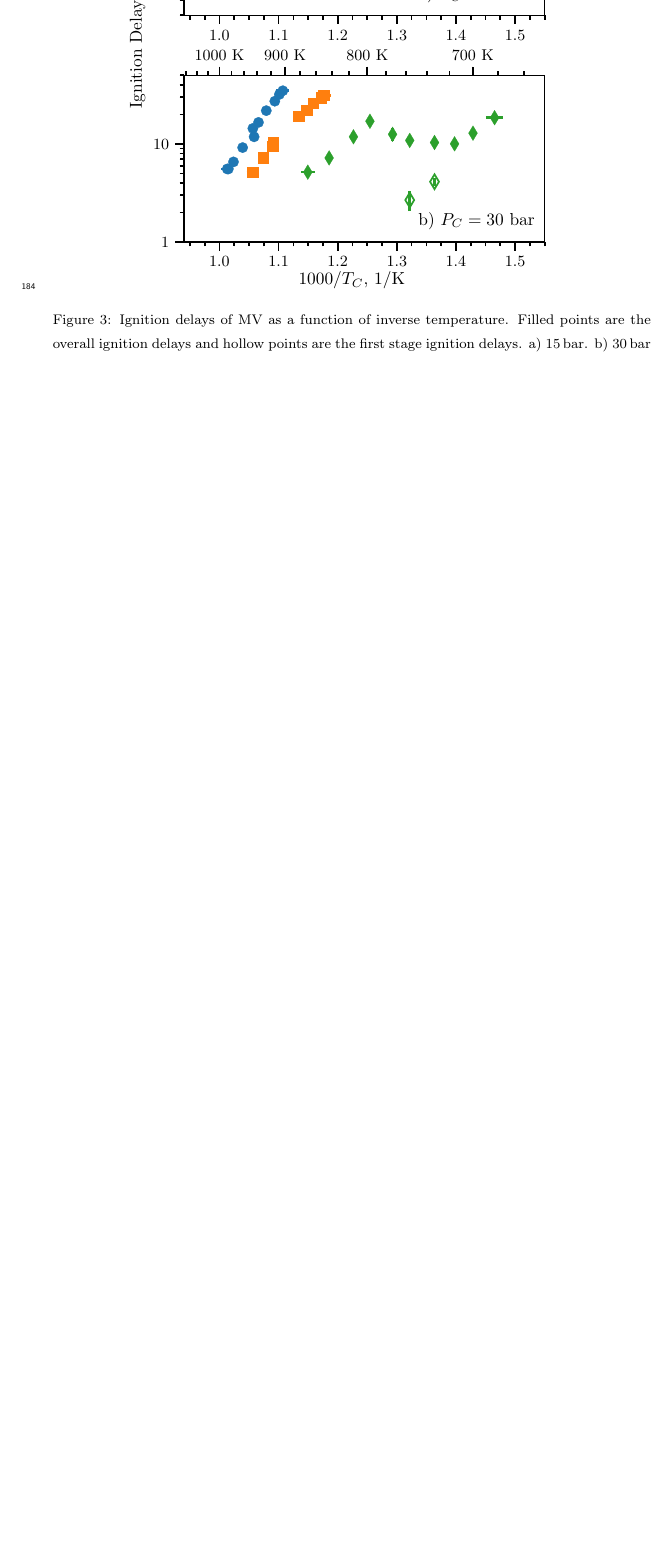
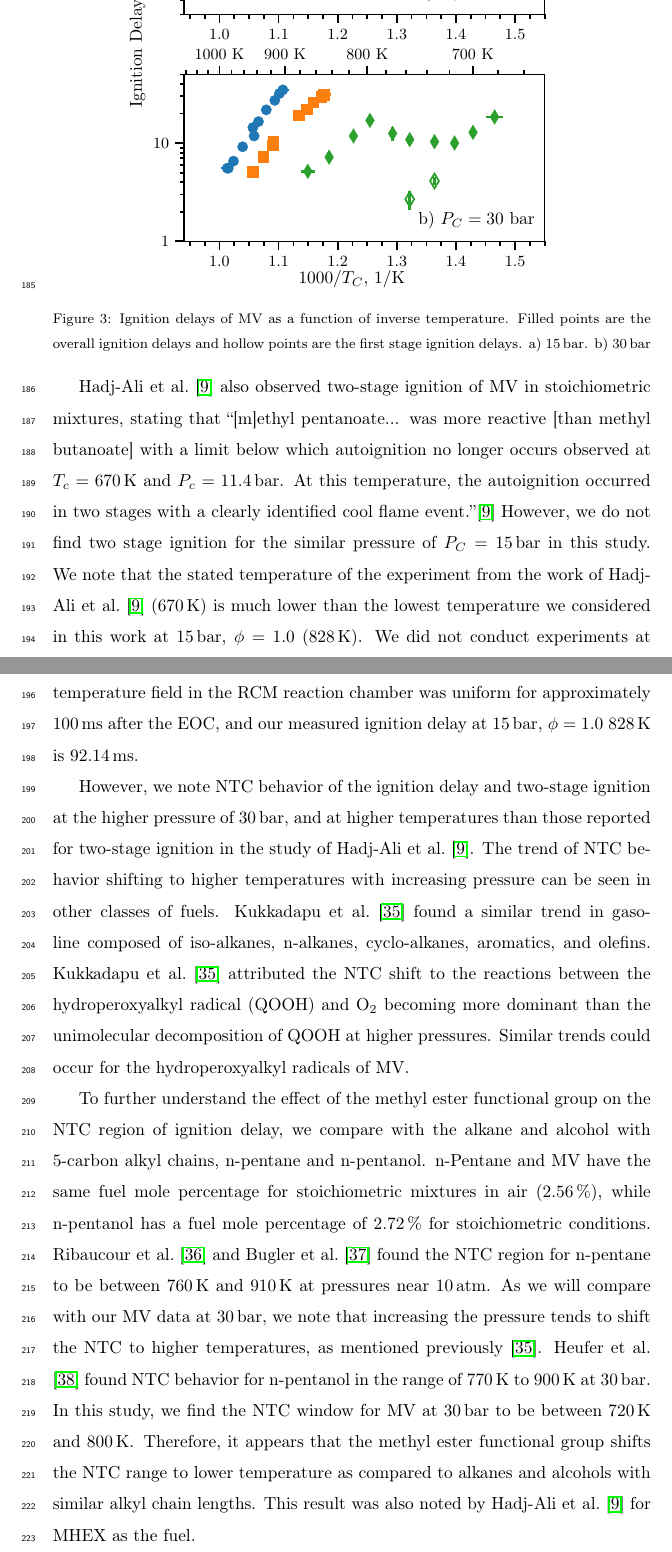
Before and after one commit to bryanwweber/methyl-valerate, a LaTeX paper (methyl-valerate.tex): part of page 10 of 17 before the commit and two parts of pages 10 and 11 of 19 after it, the two joined at a grey line, cut so that both start at the same text, the shorter picture padded with empty space. Compiled offline with pdfLaTeX.

Commit message:
Update ignition delay section

```diff
--- a/methyl-valerate.tex
+++ b/methyl-valerate.tex
@@ -329,6 +330,43 @@ with measured first-stage ignition delays between \SIlist{720;750}{\K}.
     ignition delays. a) \SI{15}{\bar}. b) \SI{30}{\bar}}
     \label{fig:ignition-delays}
 \end{center}
+
+\citet{Hadj-Ali2009} also observed two-stage ignition of MV in stoichiometric mixtures, stating that
+``[m]ethyl pentanoate... was more reactive [than methyl butanoate] with a limit below which
+autoignition no longer occurs observed at \(T_c = \SI{670}{\K}\) and \(P_c = \SI{11.4}{\bar}\). At
+this temperature, the autoignition occurred in two stages with a clearly identified cool flame
+event.''\cite{Hadj-Ali2009} However, we do not find two stage ignition for the similar pressure of
+\(P_C = \SI{15}{\bar}\) in this study. We note that the stated temperature of the experiment from
+the work of \citet{Hadj-Ali2009} (\SI{670}{\K}) is much lower than the lowest temperature we
+considered in this work at \SI{15}{\bar}, \(\phi=1.0\) (\SI{828}{\K}). We did not conduct
+experiments at lower temperatures because the work of \citet{Mittal2006} showed that the temperature
+field in the RCM reaction chamber was uniform for approximately \SI{100}{\ms} after the EOC, and our
+measured ignition delay at \SI{15}{\bar}, \(\phi=1.0\) \SI{828}{\K} is \SI{92.14}{\ms}.
+
+However, we note NTC behavior of the ignition delay and two-stage ignition at the higher pressure of
+\SI{30}{\bar}, and at higher temperatures than those reported for two-stage ignition in the study of
+\citet{Hadj-Ali2009}. The trend of NTC behavior shifting to higher temperatures with increasing
+pressure can be seen in other classes of fuels. \citet{Kukkadapu2012} found a similar trend in
+gasoline composed of iso-alkanes, n-alkanes, cyclo-alkanes, aromatics, and olefins.
+\citet{Kukkadapu2012} attributed the NTC shift to the reactions between the hydroperoxyalkyl radical
+(\ce{QOOH}) and \ce{O2} becoming more dominant than the unimolecular decomposition of \ce{QOOH} at
+higher pressures. Similar trends could occur for the hydroperoxyalkyl radicals of MV.
+
+To further understand the effect of the methyl ester functional group on the NTC region of ignition
+delay, we compare with the alkane and alcohol with 5-carbon alkyl chains, n-pentane and n-pentanol.
+n-Pentane and MV have the same fuel mole percentage for stoichiometric mixtures in air
+(\SI{2.56}{\percent}), while n-pentanol has a fuel mole percentage of \SI{2.72}{\percent} for
+stoichiometric conditions. \citet{Ribaucour1998} and \citet{Bugler2015} found the NTC region for
+n-pentane to be between \SIlist{760;910}{\K} at pressures near \SI{10}{\atm}. As we will compare
+with our MV data at \SI{30}{\bar}, we note that increasing the pressure tends to shift the NTC
+to higher temperatures, as mentioned previously \cite{Kukkadapu2012}. \citet{Heufer2013} found NTC
+behavior for n-pentanol in the range of \SIrange{770}{900}{\K} at \SI{30}{\bar}. In this study, we
+find the NTC window for MV at \SI{30}{\bar} to be between \SIlist{720;800}{\K}. Therefore, it
+appears that the methyl ester functional group shifts the NTC range to lower temperature as compared
+to alkanes and alcohols with similar alkyl chain lengths. This result was also noted by
+\citet{Hadj-Ali2009} for MHEX as the fuel.
+
+\subsection{Pressure Traces}\label{sec:pressure-traces}
 
 \Cref{fig:pressure-traces}a shows the pressure traces for selected experiments at \(\phi=1.0\),
 \(P_C =\SI[number-unit-product={\ }]{30}{\bar}\). The three reactive pressure traces shown are at
```
Also changed, not shown: methyl-valerate.bib (+42 -0 lines), methyl-valerate.pdf, methyl-valerate.tex (7 more changed lines).
